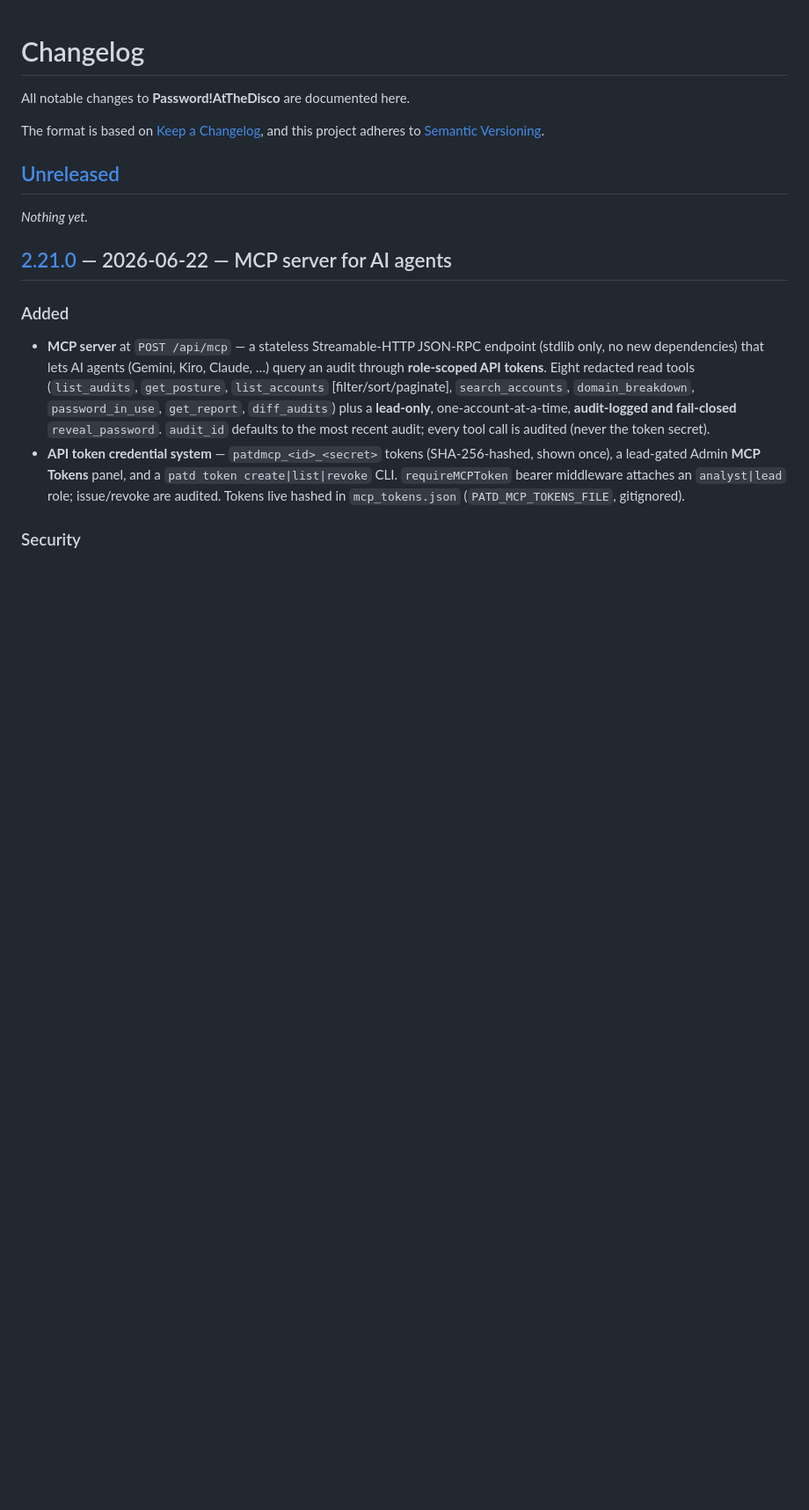
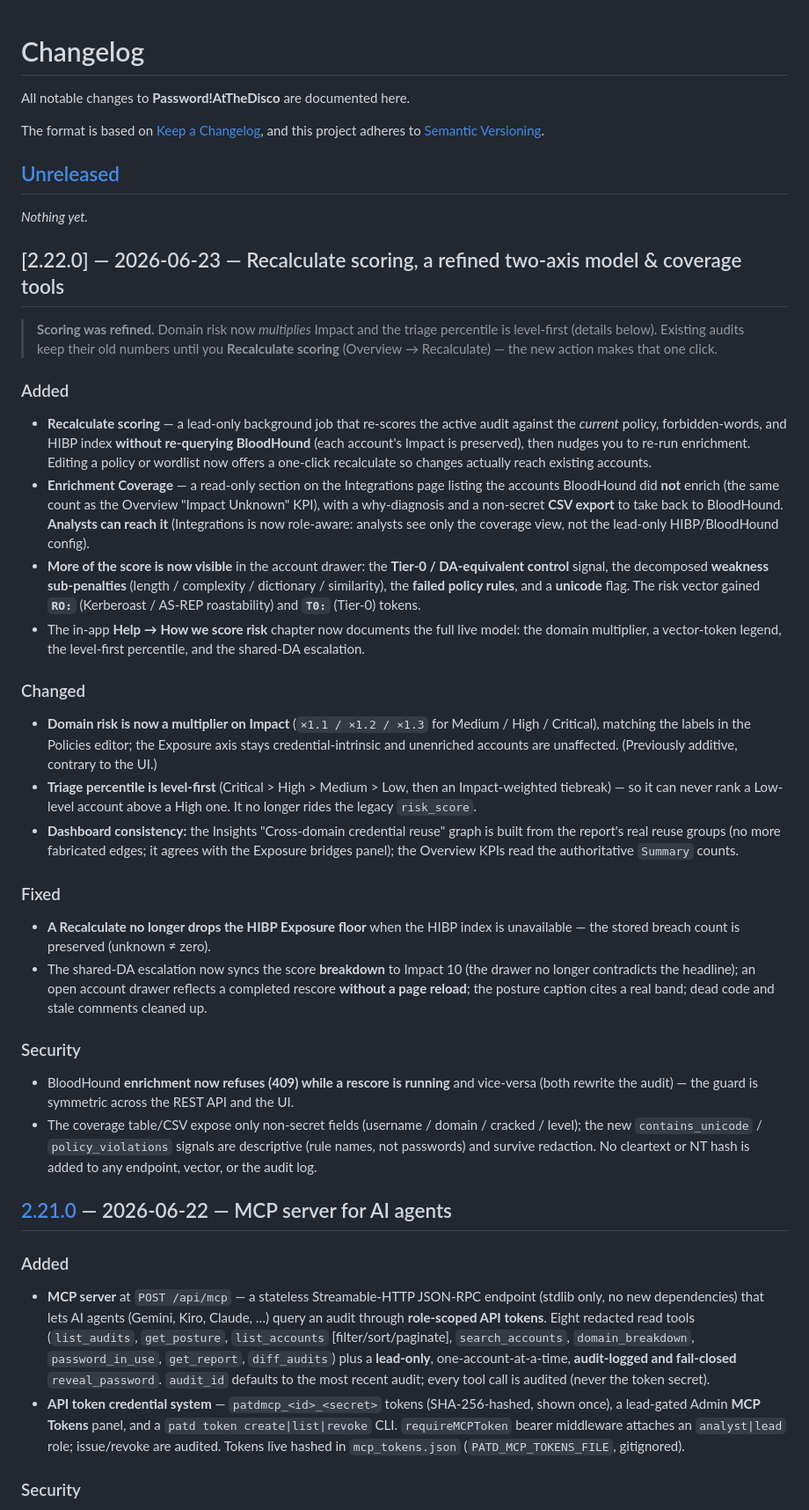
Before and after one commit to watson0x90/PasswordAtTheDisco, a Markdown page: CHANGELOG.md, the part around the change. Shown at 88% size. GitHub-like rendering; blank space fills up the shorter version.

```diff
--- a/CHANGELOG.md
+++ b/CHANGELOG.md
@@ -8,6 +8,55 @@ and this project adheres to [Semantic Versioning](https://semver.org/).
 ## [Unreleased]
 
 _Nothing yet._
+
+## [2.22.0] — 2026-06-23 — Recalculate scoring, a refined two-axis model & coverage tools
+
+> **Scoring was refined.** Domain risk now *multiplies* Impact and the triage percentile is
+> level-first (details below). Existing audits keep their old numbers until you **Recalculate
+> scoring** (Overview → Recalculate) — the new action makes that one click.
+
+### Added
+- **Recalculate scoring** — a lead-only background job that re-scores the active audit against
+  the *current* policy, forbidden-words, and HIBP index **without re-querying BloodHound**
+  (each account's Impact is preserved), then nudges you to re-run enrichment. Editing a policy
+  or wordlist now offers a one-click recalculate so changes actually reach existing accounts.
+- **Enrichment Coverage** — a read-only section on the Integrations page listing the accounts
+  BloodHound did **not** enrich (the same count as the Overview "Impact Unknown" KPI), with a
+  why-diagnosis and a non-secret **CSV export** to take back to BloodHound. **Analysts can reach
+  it** (Integrations is now role-aware: analysts see only the coverage view, not the lead-only
+  HIBP/BloodHound config).
+- **More of the score is now visible** in the account drawer: the **Tier-0 / DA-equivalent
+  control** signal, the decomposed **weakness sub-penalties** (length / complexity / dictionary
+  / similarity), the **failed policy rules**, and a **unicode** flag. The risk vector gained
+  **`RO:`** (Kerberoast / AS-REP roastability) and **`T0:`** (Tier-0) tokens.
+- The in-app **Help → How we score risk** chapter now documents the full live model: the domain
+  multiplier, a vector-token legend, the level-first percentile, and the shared-DA escalation.
+
+### Changed
+- **Domain risk is now a multiplier on Impact** (`×1.1 / ×1.2 / ×1.3` for Medium / High / Critical),
+  matching the labels in the Policies editor; the Exposure axis stays credential-intrinsic and
+  unenriched accounts are unaffected. (Previously additive, contrary to the UI.)
+- **Triage percentile is level-first** (Critical > High > Medium > Low, then an Impact-weighted
+  tiebreak) — so it can never rank a Low-level account above a High one. It no longer rides the
+  legacy `risk_score`.
+- **Dashboard consistency:** the Insights "Cross-domain credential reuse" graph is built from the
+  report's real reuse groups (no more fabricated edges; it agrees with the Exposure bridges
+  panel); the Overview KPIs read the authoritative `Summary` counts.
+
+### Fixed
+- **A Recalculate no longer drops the HIBP Exposure floor** when the HIBP index is unavailable —
+  the stored breach count is preserved (unknown ≠ zero).
+- The shared-DA escalation now syncs the score **breakdown** to Impact 10 (the drawer no longer
+  contradicts the headline); an open account drawer reflects a completed rescore **without a page
+  reload**; the posture caption cites a real band; dead code and stale comments cleaned up.
+
+### Security
+- BloodHound **enrichment now refuses (409) while a rescore is running** and vice-versa (both
+  rewrite the audit) — the guard is symmetric across the REST API and the UI.
+- The coverage table/CSV expose only non-secret fields (username / domain / cracked / level);
+  the new `contains_unicode` / `policy_violations` signals are descriptive (rule names, not
+  passwords) and survive redaction. No cleartext or NT hash is added to any endpoint, vector, or
+  the audit log.
 
 ## [2.21.0] — 2026-06-22 — MCP server for AI agents
 
```
Also changed, not shown: README.md (+15 -13 lines).
